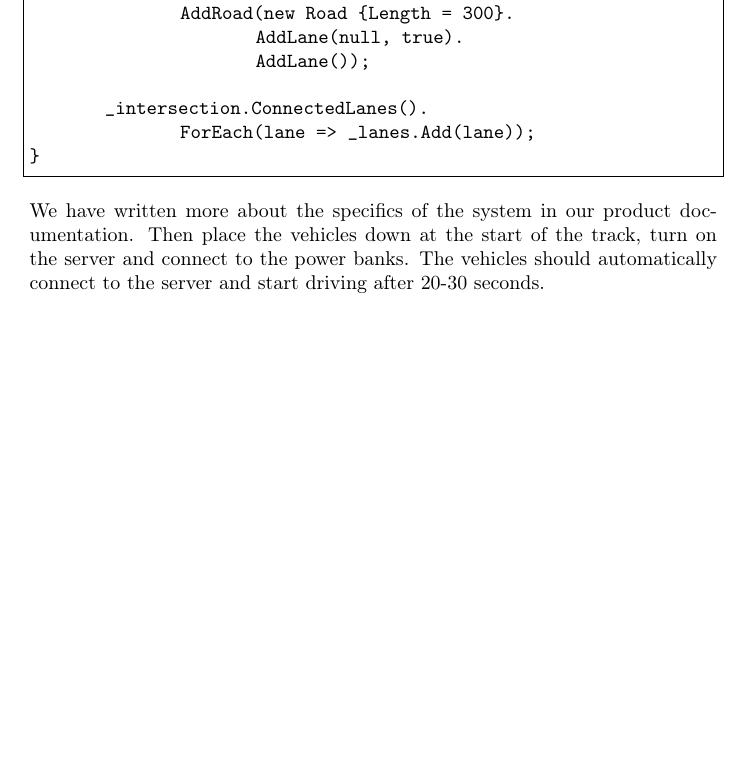
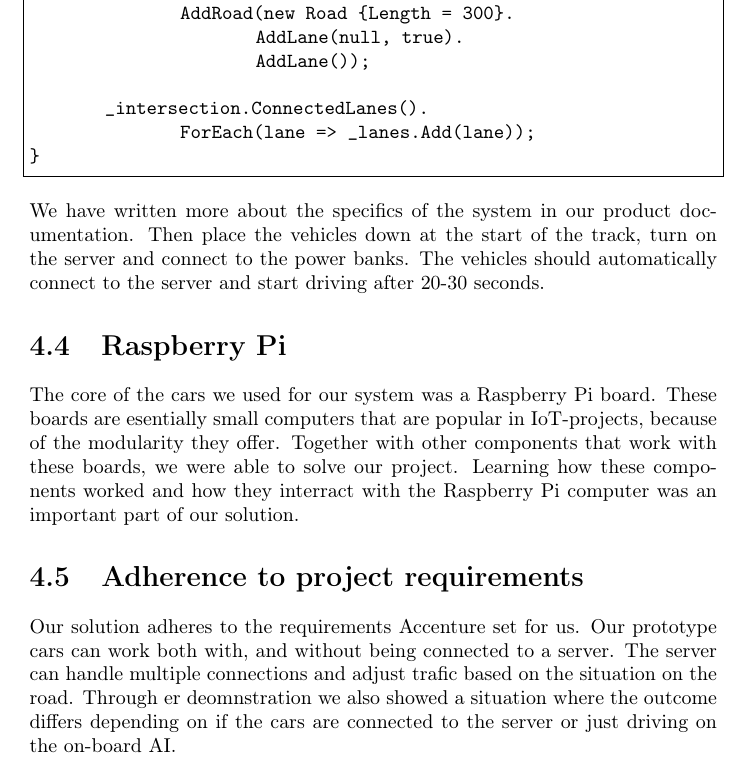
Before and after one commit to uyqn/web, a LaTeX thesis (src/reports/sluttrapport/main.tex, which reads src/reports/sluttrapport/chapters/sections/adherence_to_requirements.tex, src/reports/sluttrapport/chapters/sections/raspberry_pi.tex): part of page 24 of 28, cut so that both start at the same text, the shorter picture padded with empty space. Compiled offline with pdfLaTeX.

Commit message:
lagt til bilde under phase 4, og skrevet 'adherence to requirements' i produkt-dokumentasjonen

```diff
--- /dev/null
+++ b/src/reports/sluttrapport/chapters/sections/adherence_to_requirements.tex
@@ -0,0 +1,2 @@
+\section{Adherence to project requirements}
+Our solution adheres to the requirements Accenture set for us. Our prototype cars can work both with, and without being connected to a server. The server can handle multiple connections and adjust trafic based on the situation on the road. Through er deomnstration we also showed a situation where the outcome differs depending on if the cars are connected to the server or just driving on the on-board AI.
--- /dev/null
+++ b/src/reports/sluttrapport/chapters/sections/raspberry_pi.tex
@@ -0,0 +1,2 @@
+\section{Raspberry Pi}
+The core of the cars we used for our system was a Raspberry Pi board. These boards are esentially small computers that are popular in IoT-projects, because of the modularity they offer. Together with other components that work with these boards, we were able to solve our project. Learning how these components worked and how they interract with the Raspberry Pi computer was an important part of our solution.
```
Also changed, not shown: src/reports/sluttrapport/chapters/product_documentation.tex (+2 -0 lines), src/reports/sluttrapport/main.pdf, 7 other files.
